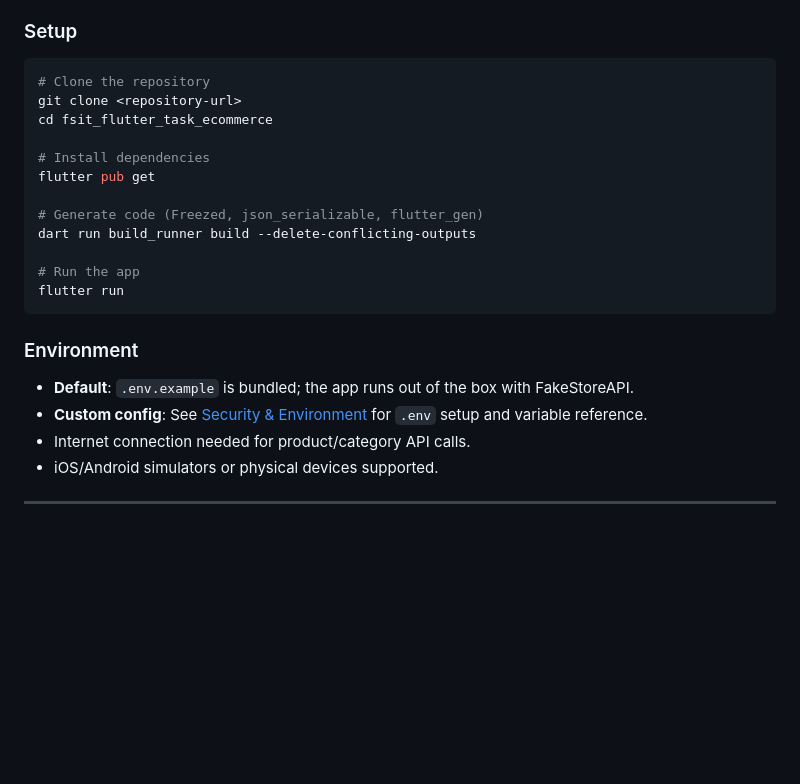
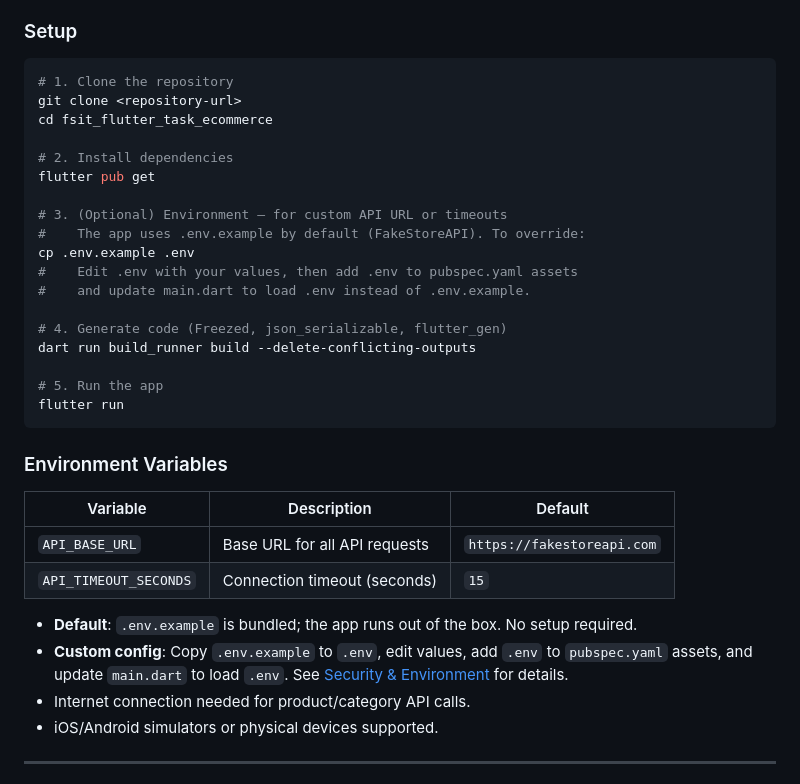
Before and after one commit to oiu85/fist_ecommerce_app_flutter, a Markdown page: README.md, the part around the change. Drawn GitHub-style; blank space fills up the shorter version.

Commit message:
*. Update the Readme to include the env setup

````diff
--- a/README.md
+++ b/README.md
@@ -553,24 +553,35 @@ The following composite shows the five core screens of the application:
 ### Setup
 
 ```bash
-# Clone the repository
+# 1. Clone the repository
 git clone <repository-url>
 cd fsit_flutter_task_ecommerce
 
-# Install dependencies
+# 2. Install dependencies
 flutter pub get
 
-# Generate code (Freezed, json_serializable, flutter_gen)
+# 3. (Optional) Environment — for custom API URL or timeouts
+#    The app uses .env.example by default (FakeStoreAPI). To override:
+cp .env.example .env
+#    Edit .env with your values, then add .env to pubspec.yaml assets
+#    and update main.dart to load .env instead of .env.example.
+
+# 4. Generate code (Freezed, json_serializable, flutter_gen)
 dart run build_runner build --delete-conflicting-outputs
 
-# Run the app
+# 5. Run the app
 flutter run
 ```
 
-### Environment
+### Environment Variables
 
-- **Default**: `.env.example` is bundled; the app runs out of the box with FakeStoreAPI.
-- **Custom config**: See [Security & Environment](#-security--environment) for `.env` setup and variable reference.
+| Variable | Description | Default |
+|----------|-------------|---------|
+| `API_BASE_URL` | Base URL for all API requests | `https://fakestoreapi.com` |
+| `API_TIMEOUT_SECONDS` | Connection timeout (seconds) | `15` |
+
+- **Default**: `.env.example` is bundled; the app runs out of the box. No setup required.
+- **Custom config**: Copy `.env.example` to `.env`, edit values, add `.env` to `pubspec.yaml` assets, and update `main.dart` to load `.env`. See [Security & Environment](#-security--environment) for details.
 - Internet connection needed for product/category API calls.
 - iOS/Android simulators or physical devices supported.
 
````
